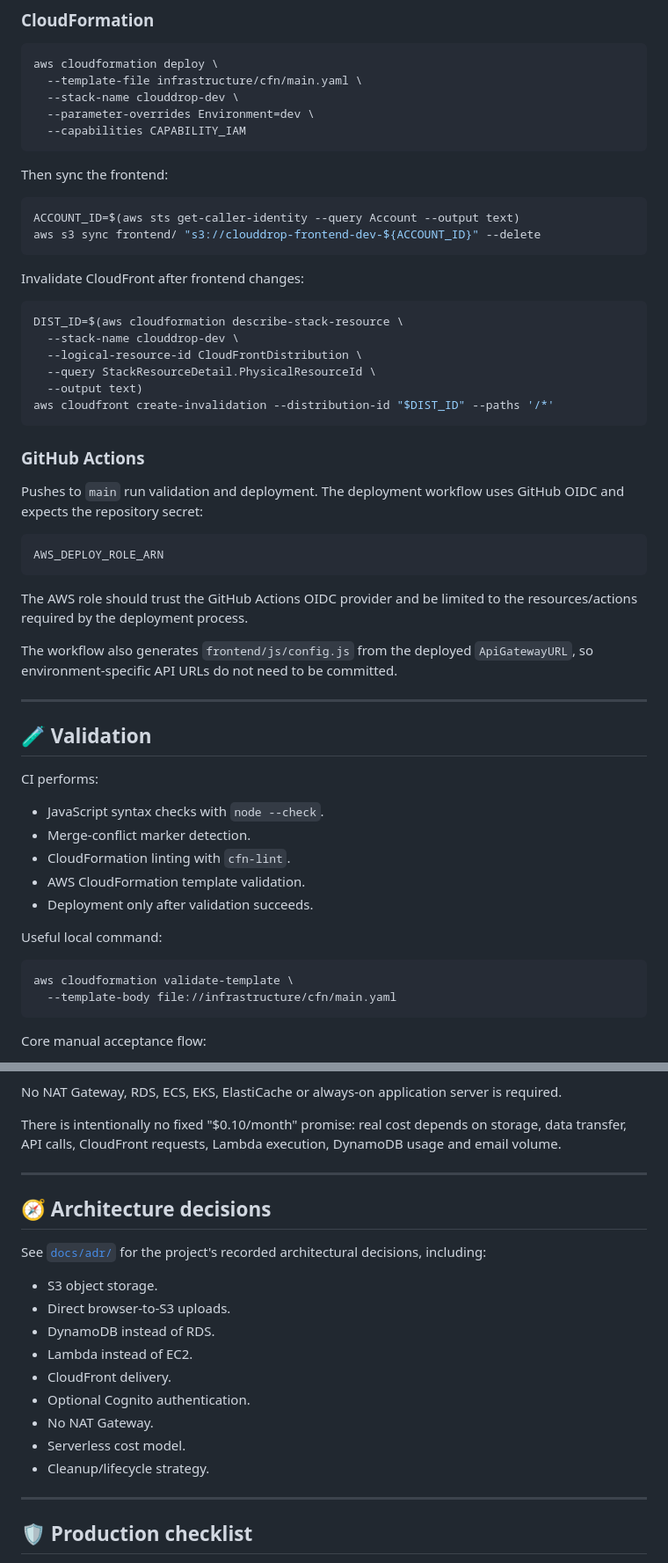
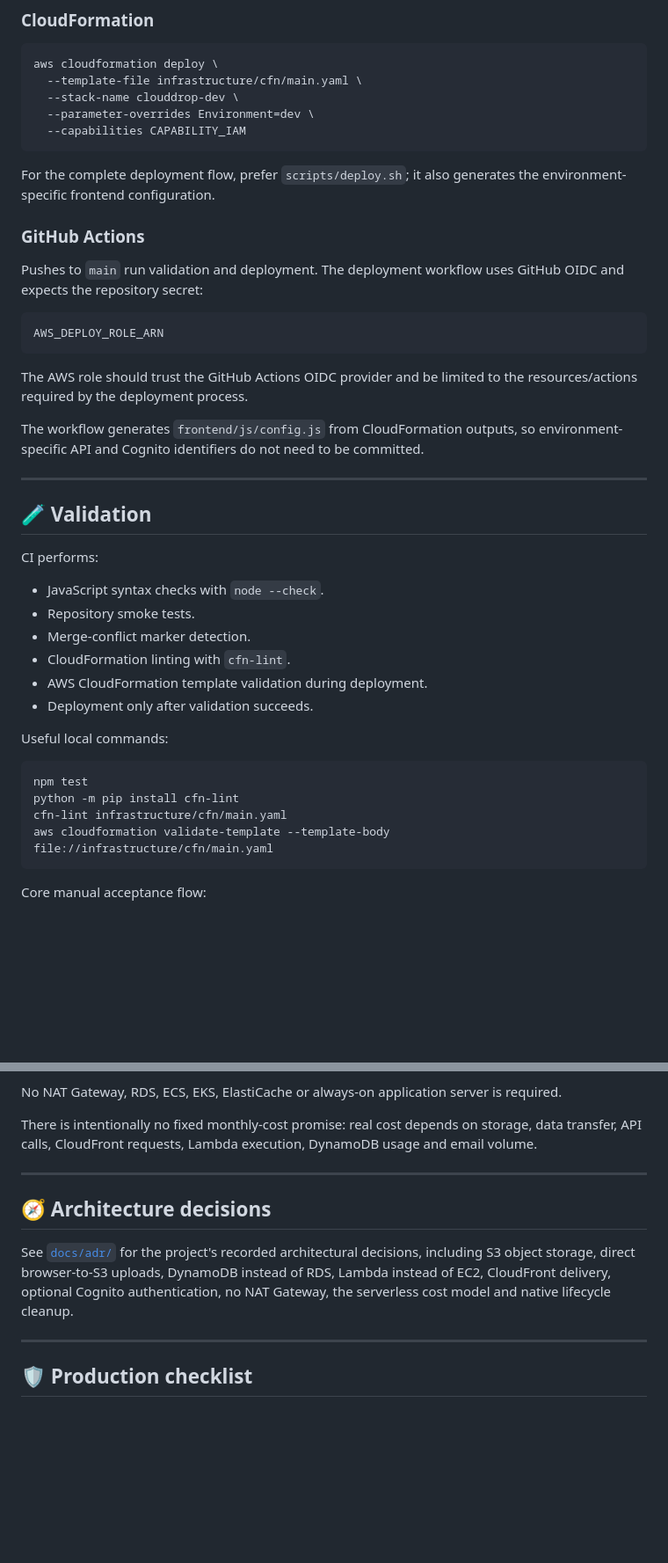
Before and after one commit to Ibad84671/cloud-drop, a Markdown page: README.md, 2 parts joined by grey strips. Shown at 88% size. Drawn GitHub-style; blank space fills up the shorter version.

Commit message:
docs: sync README with cleaned repository

````diff
--- a/README.md
+++ b/README.md
@@ -296,23 +295,7 @@ aws cloudformation deploy \
   --capabilities CAPABILITY_IAM
 ```
 
-Then sync the frontend:
-
-```bash
-ACCOUNT_ID=$(aws sts get-caller-identity --query Account --output text)
-aws s3 sync frontend/ "s3://clouddrop-frontend-dev-${ACCOUNT_ID}" --delete
-```
-
-Invalidate CloudFront after frontend changes:
-
-```bash
-DIST_ID=$(aws cloudformation describe-stack-resource \
-  --stack-name clouddrop-dev \
-  --logical-resource-id CloudFrontDistribution \
-  --query StackResourceDetail.PhysicalResourceId \
-  --output text)
-aws cloudfront create-invalidation --distribution-id "$DIST_ID" --paths '/*'
-```
+For the complete deployment flow, prefer `scripts/deploy.sh`; it also generates the environment-specific frontend configuration.
 
 ### GitHub Actions
 
@@ -324,7 +307,7 @@ AWS_DEPLOY_ROLE_ARN
 
 The AWS role should trust the GitHub Actions OIDC provider and be limited to the resources/actions required by the deployment process.
 
-The workflow also generates `frontend/js/config.js` from the deployed `ApiGatewayURL`, so environment-specific API URLs do not need to be committed.
+The workflow generates `frontend/js/config.js` from CloudFormation outputs, so environment-specific API and Cognito identifiers do not need to be committed.
 
 ---
 
@@ -333,16 +316,19 @@ The workflow also generates `frontend/js/config.js` from the deployed `ApiGatewa
 CI performs:
 
 - JavaScript syntax checks with `node --check`.
+- Repository smoke tests.
 - Merge-conflict marker detection.
 - CloudFormation linting with `cfn-lint`.
-- AWS CloudFormation template validation.
+- AWS CloudFormation template validation during deployment.
 - Deployment only after validation succeeds.
 
-Useful local command:
+Useful local commands:
 
 ```bash
-aws cloudformation validate-template \
-  --template-body file://infrastructure/cfn/main.yaml
+npm test
+python -m pip install cfn-lint
+cfn-lint infrastructure/cfn/main.yaml
+aws cloudformation validate-template --template-body file://infrastructure/cfn/main.yaml
 ```
 
 Core manual acceptance flow:
@@ -376,23 +362,13 @@ Core services are pay-per-use/serverless:
 
 No NAT Gateway, RDS, ECS, EKS, ElastiCache or always-on application server is required.
 
-There is intentionally no fixed "\$0.10/month" promise: real cost depends on storage, data transfer, API calls, CloudFront requests, Lambda execution, DynamoDB usage and email volume.
+There is intentionally no fixed monthly-cost promise: real cost depends on storage, data transfer, API calls, CloudFront requests, Lambda execution, DynamoDB usage and email volume.
 
 ---
 
 ## 🧭 Architecture decisions
 
-See [`docs/adr/`](docs/adr/) for the project's recorded architectural decisions, including:
-
-- S3 object storage.
-- Direct browser-to-S3 uploads.
-- DynamoDB instead of RDS.
-- Lambda instead of EC2.
-- CloudFront delivery.
-- Optional Cognito authentication.
-- No NAT Gateway.
-- Serverless cost model.
-- Cleanup/lifecycle strategy.
+See [`docs/adr/`](docs/adr/) for the project's recorded architectural decisions, including S3 object storage, direct browser-to-S3 uploads, DynamoDB instead of RDS, Lambda instead of EC2, CloudFront delivery, optional Cognito authentication, no NAT Gateway, the serverless cost model and native lifecycle cleanup.
 
 ---
 
````
Also changed, not shown: other parts of README.md (+3 -8 lines).
